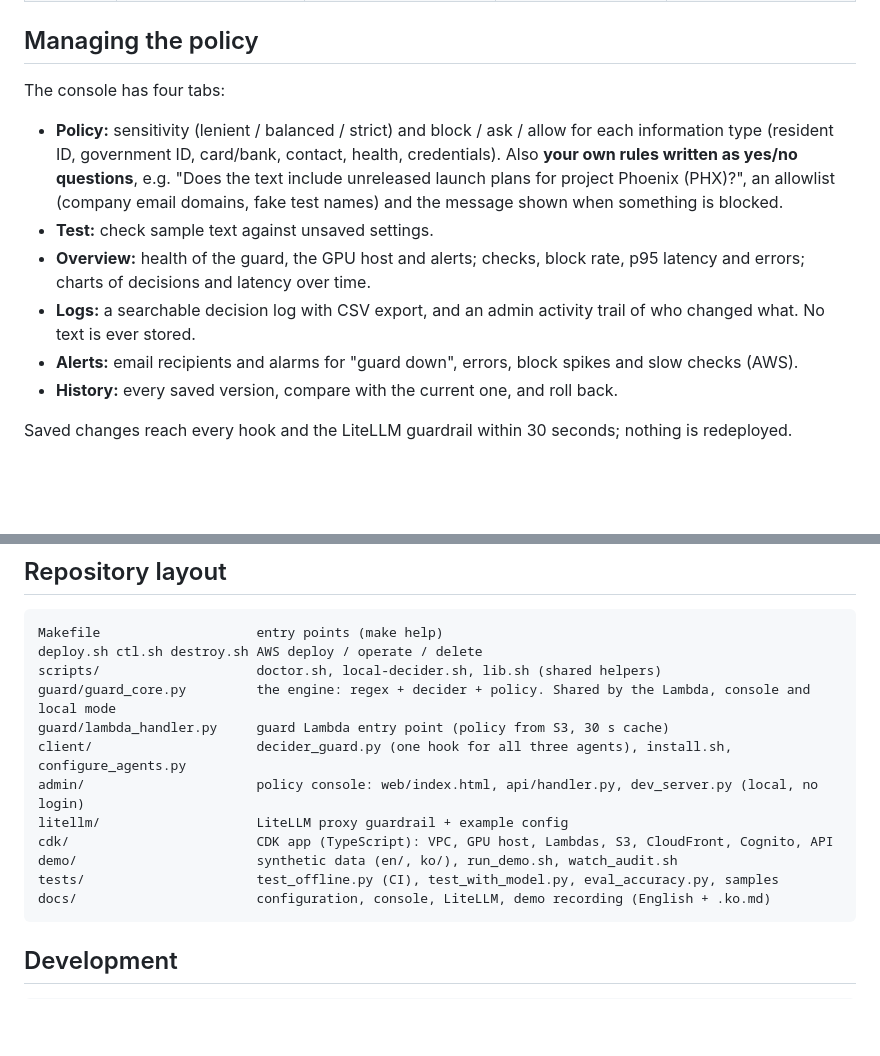
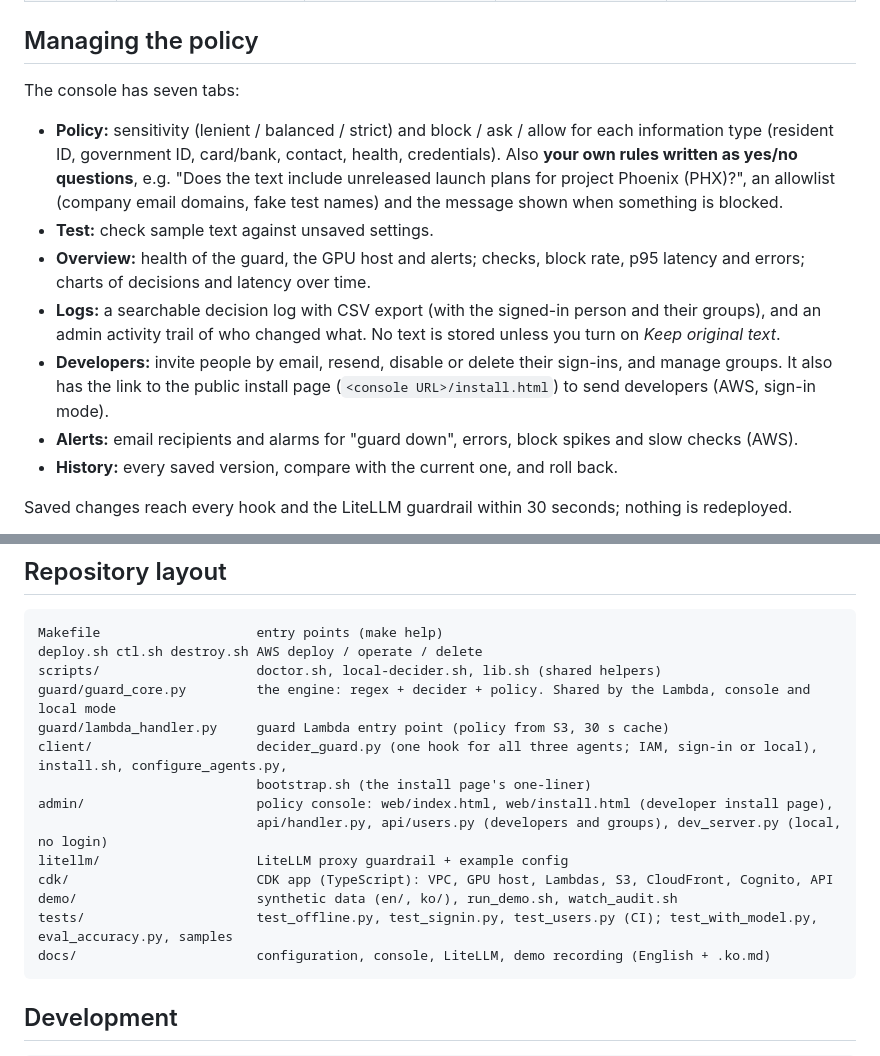
Before and after one commit to ltrain81/strands-decider-guard, a Markdown page: README.md, 2 parts joined by grey strips. Drawn GitHub-style; blank space fills up the shorter version.

````diff
--- a/README.md
+++ b/README.md
@@ -199,7 +199,7 @@ Options:
 
 ## Managing the policy
 
-The console has four tabs:
+The console has seven tabs:
 - **Policy:** sensitivity (lenient / balanced / strict) and block / ask / allow for each information type
   (resident ID, government ID, card/bank, contact, health, credentials).
   Also **your own rules written as yes/no questions**, e.g. "Does the text include unreleased launch plans for project
@@ -207,7 +207,10 @@ The console has four tabs:
 - **Test:** check sample text against unsaved settings.
 - **Overview:** health of the guard, the GPU host and alerts; checks, block rate, p95 latency and errors;
   charts of decisions and latency over time.
-- **Logs:** a searchable decision log with CSV export, and an admin activity trail of who changed what. No text is ever stored.
+- **Logs:** a searchable decision log with CSV export (with the signed-in person and their groups), and an admin activity trail
+  of who changed what. No text is stored unless you turn on *Keep original text*.
+- **Developers:** invite people by email, resend, disable or delete their sign-ins, and manage groups. It also has the link to
+  the public install page (`<console URL>/install.html`) to send developers (AWS, sign-in mode).
 - **Alerts:** email recipients and alarms for "guard down", errors, block spikes and slow checks (AWS).
 - **History:** every saved version, compare with the current one, and roll back.
 
@@ -339,12 +346,14 @@ deploy.sh ctl.sh destroy.sh AWS deploy / operate / delete
 scripts/                    doctor.sh, local-decider.sh, lib.sh (shared helpers)
 guard/guard_core.py         the engine: regex + decider + policy. Shared by the Lambda, console and local mode
 guard/lambda_handler.py     guard Lambda entry point (policy from S3, 30 s cache)
-client/                     decider_guard.py (one hook for all three agents), install.sh, configure_agents.py
-admin/                      policy console: web/index.html, api/handler.py, dev_server.py (local, no login)
+client/                     decider_guard.py (one hook for all three agents; IAM, sign-in or local), install.sh, configure_agents.py,
+                            bootstrap.sh (the install page's one-liner)
+admin/                      policy console: web/index.html, web/install.html (developer install page),
+                            api/handler.py, api/users.py (developers and groups), dev_server.py (local, no login)
 litellm/                    LiteLLM proxy guardrail + example config
 cdk/                        CDK app (TypeScript): VPC, GPU host, Lambdas, S3, CloudFront, Cognito, API
 demo/                       synthetic data (en/, ko/), run_demo.sh, watch_audit.sh
-tests/                      test_offline.py (CI), test_with_model.py, eval_accuracy.py, samples
+tests/                      test_offline.py, test_signin.py, test_users.py (CI); test_with_model.py, eval_accuracy.py, samples
 docs/                       configuration, console, LiteLLM, demo recording (English + .ko.md)
 ```
 
````
Also changed, not shown: other parts of README.md (+4 -0 lines), README.ko.md (+14 -5 lines).
